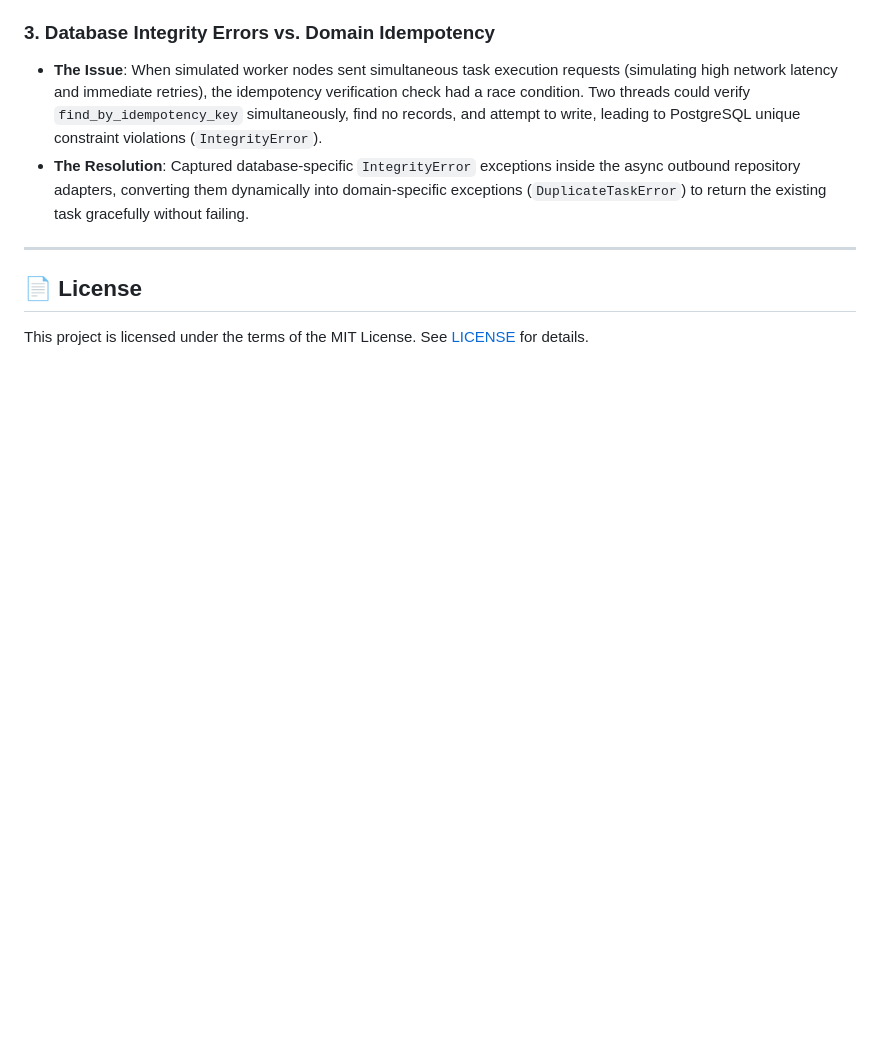
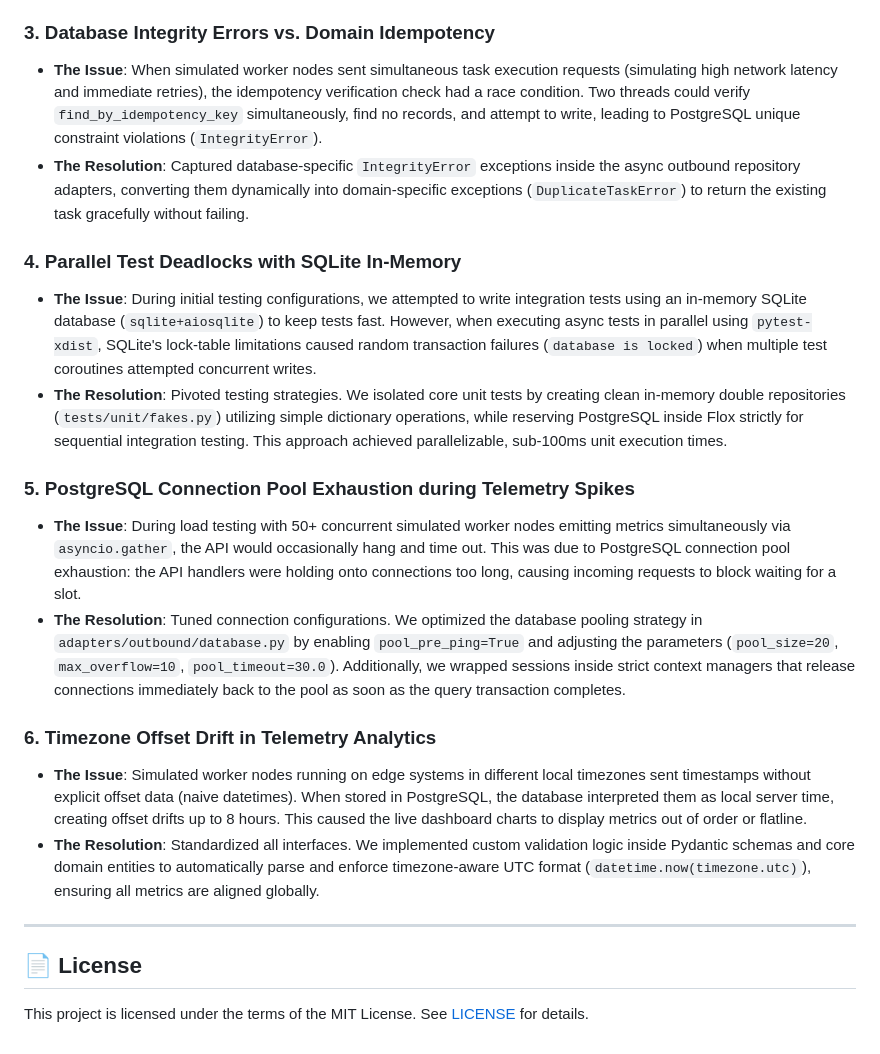
Before and after one commit to Casta2007-ccs/gpu-fleet-commander, a Markdown page: README.md, the part around the change. GitHub-like rendering; blank space fills up the shorter version.

Commit message:
docs: enrich README with concurrent backend and database testing complications
- Document SQLite in-memory parallel transaction locking failures

- Detail PostgreSQL connection pool exhaustion during telemetry surges

- Include timezone offset drift standardizations using UTC

```diff
--- a/README.md
+++ b/README.md
@@ -226,6 +226,18 @@ Every high-quality project is a result of navigating technical challenges. Here
 *   **The Issue**: When simulated worker nodes sent simultaneous task execution requests (simulating high network latency and immediate retries), the idempotency verification check had a race condition. Two threads could verify `find_by_idempotency_key` simultaneously, find no records, and attempt to write, leading to PostgreSQL unique constraint violations (`IntegrityError`).
 *   **The Resolution**: Captured database-specific `IntegrityError` exceptions inside the async outbound repository adapters, converting them dynamically into domain-specific exceptions (`DuplicateTaskError`) to return the existing task gracefully without failing.
 
+### 4. Parallel Test Deadlocks with SQLite In-Memory
+*   **The Issue**: During initial testing configurations, we attempted to write integration tests using an in-memory SQLite database (`sqlite+aiosqlite`) to keep tests fast. However, when executing async tests in parallel using `pytest-xdist`, SQLite's lock-table limitations caused random transaction failures (`database is locked`) when multiple test coroutines attempted concurrent writes.
+*   **The Resolution**: Pivoted testing strategies. We isolated core unit tests by creating clean in-memory double repositories (`tests/unit/fakes.py`) utilizing simple dictionary operations, while reserving PostgreSQL inside Flox strictly for sequential integration testing. This approach achieved parallelizable, sub-100ms unit execution times.
+
+### 5. PostgreSQL Connection Pool Exhaustion during Telemetry Spikes
+*   **The Issue**: During load testing with 50+ concurrent simulated worker nodes emitting metrics simultaneously via `asyncio.gather`, the API would occasionally hang and time out. This was due to PostgreSQL connection pool exhaustion: the API handlers were holding onto connections too long, causing incoming requests to block waiting for a slot.
+*   **The Resolution**: Tuned connection configurations. We optimized the database pooling strategy in `adapters/outbound/database.py` by enabling `pool_pre_ping=True` and adjusting the parameters (`pool_size=20`, `max_overflow=10`, `pool_timeout=30.0`). Additionally, we wrapped sessions inside strict context managers that release connections immediately back to the pool as soon as the query transaction completes.
+
+### 6. Timezone Offset Drift in Telemetry Analytics
+*   **The Issue**: Simulated worker nodes running on edge systems in different local timezones sent timestamps without explicit offset data (naive datetimes). When stored in PostgreSQL, the database interpreted them as local server time, creating offset drifts up to 8 hours. This caused the live dashboard charts to display metrics out of order or flatline.
+*   **The Resolution**: Standardized all interfaces. We implemented custom validation logic inside Pydantic schemas and core domain entities to automatically parse and enforce timezone-aware UTC format (`datetime.now(timezone.utc)`), ensuring all metrics are aligned globally.
+
 ---
 
 ## 📄 License
```
